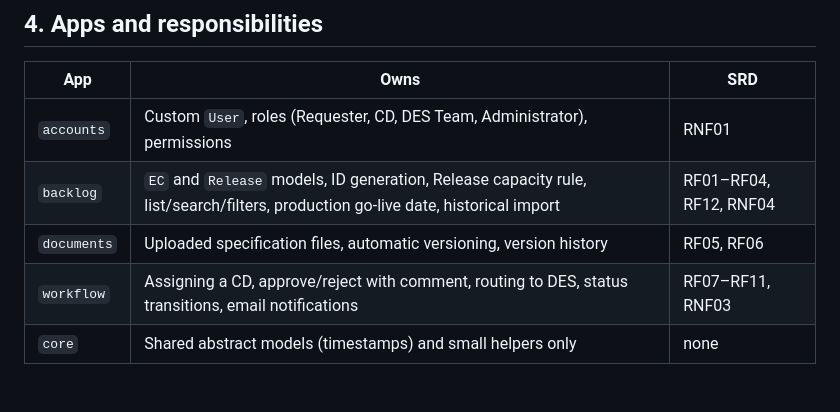
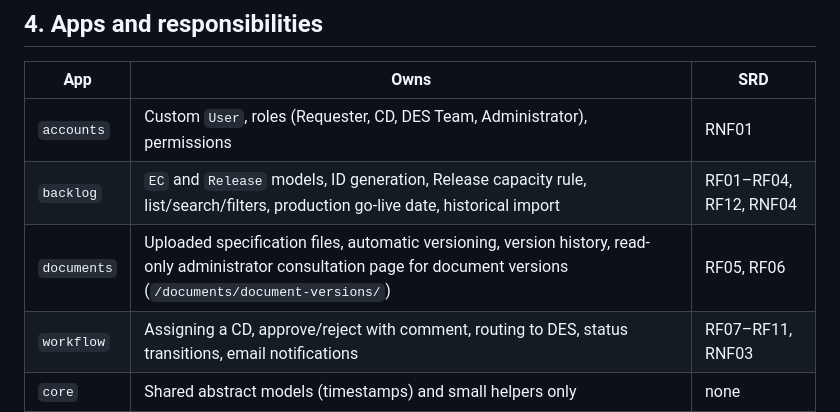
Before and after one commit to Noro18/EC-Backlog, a Markdown page: docs/ARCHITECTURE.md, the part around the change. GitHub-like rendering; blank space fills up the shorter version.

Commit message:
docs(architecture): note the document versions consultation page

```diff
--- a/docs/ARCHITECTURE.md
+++ b/docs/ARCHITECTURE.md
@@ -75,7 +75,7 @@ Rules:
 |---|---|---|
 | `accounts` | Custom `User`, roles (Requester, CD, DES Team, Administrator), permissions | RNF01 |
 | `backlog` | `EC` and `Release` models, ID generation, Release capacity rule, list/search/filters, production go-live date, historical import | RF01–RF04, RF12, RNF04 |
-| `documents` | Uploaded specification files, automatic versioning, version history | RF05, RF06 |
+| `documents` | Uploaded specification files, automatic versioning, version history, read-only administrator consultation page for document versions (`/documents/document-versions/`) | RF05, RF06 |
 | `workflow` | Assigning a CD, approve/reject with comment, routing to DES, status transitions, email notifications | RF07–RF11, RNF03 |
 | `core` | Shared abstract models (timestamps) and small helpers only | none |
 
```
